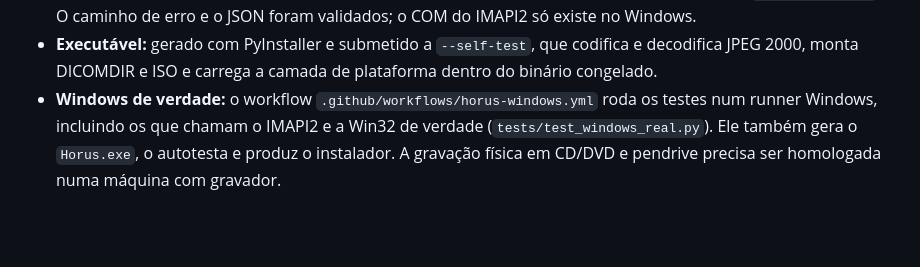
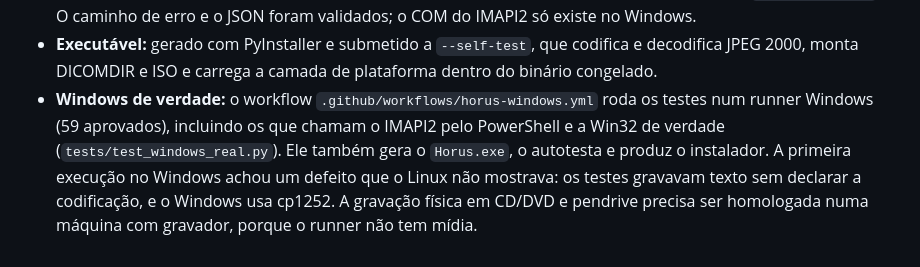
Before and after one commit to andrecorreiaarruda/aplicativo, a Markdown page: horus/docs/EVIDENCIAS.md, the part around the change. Drawn GitHub-style; blank space fills up the shorter version.

```diff
--- a/horus/docs/EVIDENCIAS.md
+++ b/horus/docs/EVIDENCIAS.md
@@ -264,7 +264,11 @@ o gravador, e ficaram de fora:
   codifica e decodifica JPEG 2000, monta DICOMDIR e ISO e carrega a camada
   de plataforma dentro do binário congelado.
 * **Windows de verdade:** o workflow `.github/workflows/horus-windows.yml`
-  roda os testes num runner Windows, incluindo os que chamam o IMAPI2 e a
-  Win32 de verdade (`tests/test_windows_real.py`). Ele também gera o
-  `Horus.exe`, o autotesta e produz o instalador. A gravação física em
-  CD/DVD e pendrive precisa ser homologada numa máquina com gravador.
+  roda os testes num runner Windows (59 aprovados), incluindo os que chamam
+  o IMAPI2 pelo PowerShell e a Win32 de verdade
+  (`tests/test_windows_real.py`). Ele também gera o `Horus.exe`, o
+  autotesta e produz o instalador. A primeira execução no Windows achou um
+  defeito que o Linux não mostrava: os testes gravavam texto sem declarar a
+  codificação, e o Windows usa cp1252. A gravação física em CD/DVD e
+  pendrive precisa ser homologada numa máquina com gravador, porque o
+  runner não tem mídia.
```
Also changed, not shown: horus/README.md (+3 -2 lines).
